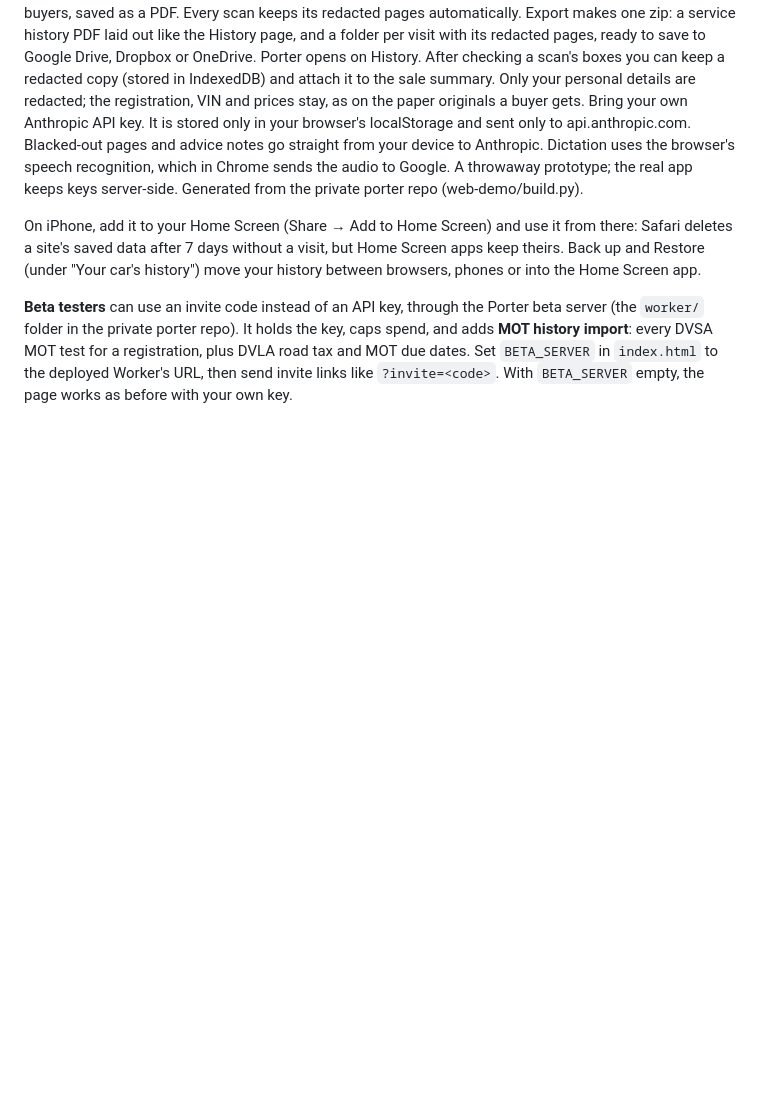
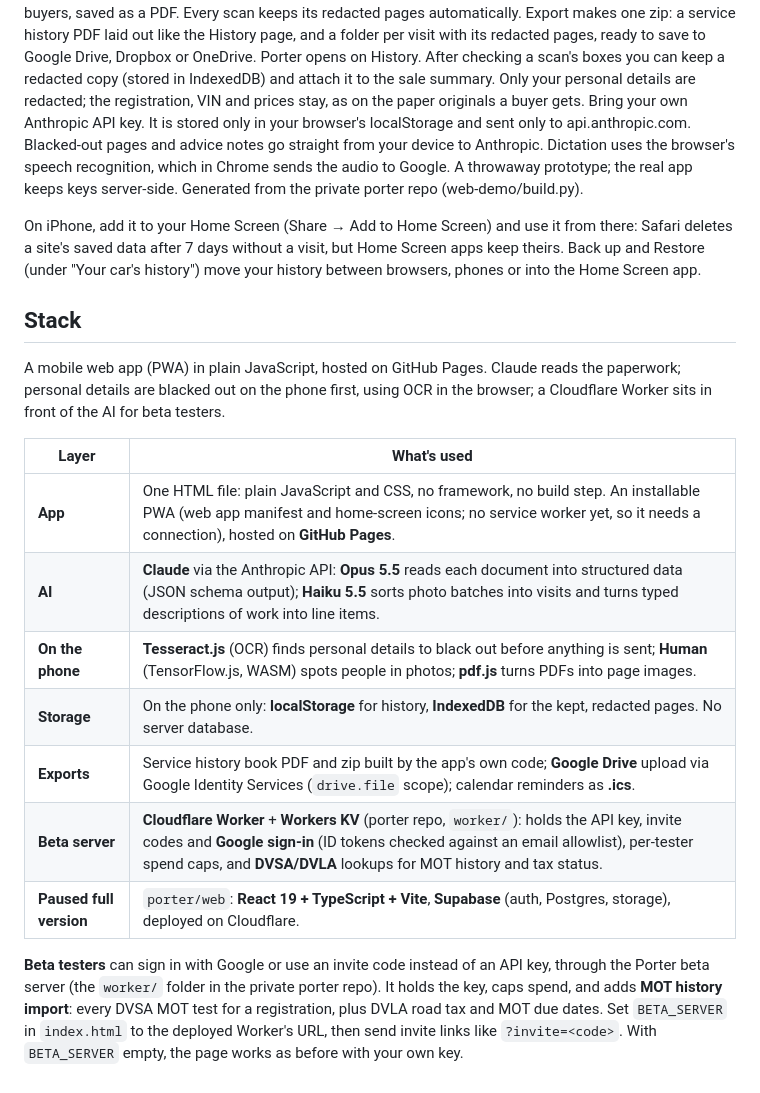
Before and after one commit to stephenbeale/porter-demo, a Markdown page: README.md, the part around the change. Rendered like a GitHub page; blank space fills up the shorter version.

Commit message:
README: the stack
Co-Authored-By: Claude Opus 5.5 <noreply@anthropic.com>
Claude-Session: https://claude.ai/code/session_01A8fQY6JVCA3b8vL4HkFoih

```diff
--- a/README.md
+++ b/README.md
@@ -4,4 +4,18 @@ Scan a vehicle service document with your phone. **Your personal details are red
 
 On iPhone, add it to your Home Screen (Share → Add to Home Screen) and use it from there: Safari deletes a site's saved data after 7 days without a visit, but Home Screen apps keep theirs. Back up and Restore (under "Your car's history") move your history between browsers, phones or into the Home Screen app.
 
-**Beta testers** can use an invite code instead of an API key, through the Porter beta server (the `worker/` folder in the private porter repo). It holds the key, caps spend, and adds **MOT history import**: every DVSA MOT test for a registration, plus DVLA road tax and MOT due dates. Set `BETA_SERVER` in `index.html` to the deployed Worker's URL, then send invite links like `?invite=<code>`. With `BETA_SERVER` empty, the page works as before with your own key.
+## Stack
+
+A mobile web app (PWA) in plain JavaScript, hosted on GitHub Pages. Claude reads the paperwork; personal details are blacked out on the phone first, using OCR in the browser; a Cloudflare Worker sits in front of the AI for beta testers.
+
+| Layer | What's used |
+|---|---|
+| **App** | One HTML file: plain JavaScript and CSS, no framework, no build step. An installable PWA (web app manifest and home-screen icons; no service worker yet, so it needs a connection), hosted on **GitHub Pages**. |
+| **AI** | **Claude** via the Anthropic API: **Opus 5.5** reads each document into structured data (JSON schema output); **Haiku 5.5** sorts photo batches into visits and turns typed descriptions of work into line items. |
+| **On the phone** | **Tesseract.js** (OCR) finds personal details to black out before anything is sent; **Human** (TensorFlow.js, WASM) spots people in photos; **pdf.js** turns PDFs into page images. |
+| **Storage** | On the phone only: **localStorage** for history, **IndexedDB** for the kept, redacted pages. No server database. |
+| **Exports** | Service history book PDF and zip built by the app's own code; **Google Drive** upload via Google Identity Services (`drive.file` scope); calendar reminders as **.ics**. |
+| **Beta server** | **Cloudflare Worker** + **Workers KV** (porter repo, `worker/`): holds the API key, invite codes and **Google sign-in** (ID tokens checked against an email allowlist), per-tester spend caps, and **DVSA/DVLA** lookups for MOT history and tax status. |
+| **Paused full version** | `porter/web`: **React 19 + TypeScript + Vite**, **Supabase** (auth, Postgres, storage), deployed on Cloudflare. |
+
+**Beta testers** can sign in with Google or use an invite code instead of an API key, through the Porter beta server (the `worker/` folder in the private porter repo). It holds the key, caps spend, and adds **MOT history import**: every DVSA MOT test for a registration, plus DVLA road tax and MOT due dates. Set `BETA_SERVER` in `index.html` to the deployed Worker's URL, then send invite links like `?invite=<code>`. With `BETA_SERVER` empty, the page works as before with your own key.
```
